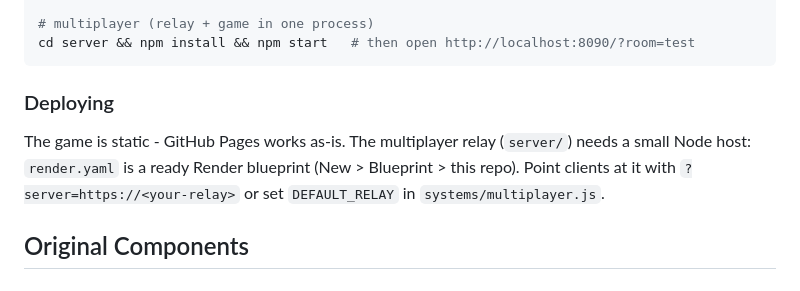
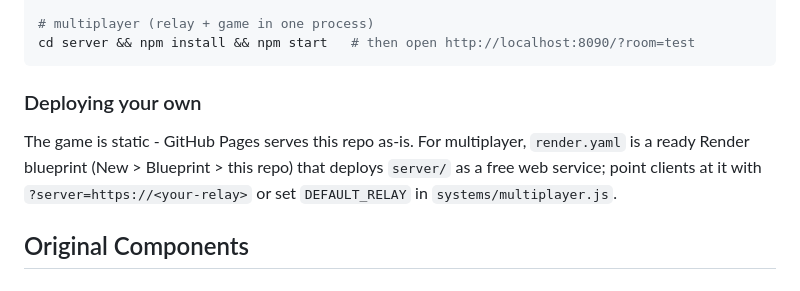
Before and after one commit to colinfizgig/above-par-adowski-mini-golf, a Markdown page: README.md, the part around one of its changes. GitHub-like rendering.

````diff
--- a/README.md
+++ b/README.md
@@ -21,9 +88,13 @@ npx http-server -p 8087 .
 cd server && npm install && npm start   # then open http://localhost:8090/?room=test
 ```
 
-### Deploying
+### Deploying your own
 
-The game is static - GitHub Pages works as-is. The multiplayer relay (`server/`) needs a small Node host: `render.yaml` is a ready Render blueprint (New > Blueprint > this repo). Point clients at it with `?server=https://<your-relay>` or set `DEFAULT_RELAY` in `systems/multiplayer.js`.
+The game is static - GitHub Pages serves this repo as-is. For multiplayer,
+`render.yaml` is a ready Render blueprint (New > Blueprint > this repo) that
+deploys `server/` as a free web service; point clients at it with
+`?server=https://<your-relay>` or set `DEFAULT_RELAY` in
+`systems/multiplayer.js`.
 
 [networked-aframe]: https://github.com/networked-aframe/networked-aframe
 
````
Also changed, not shown: other parts of README.md (+71 -4 lines).
